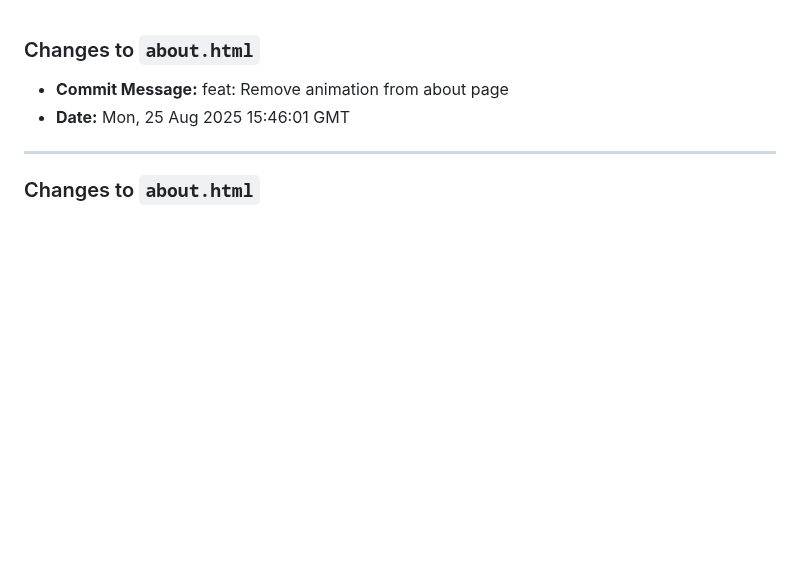
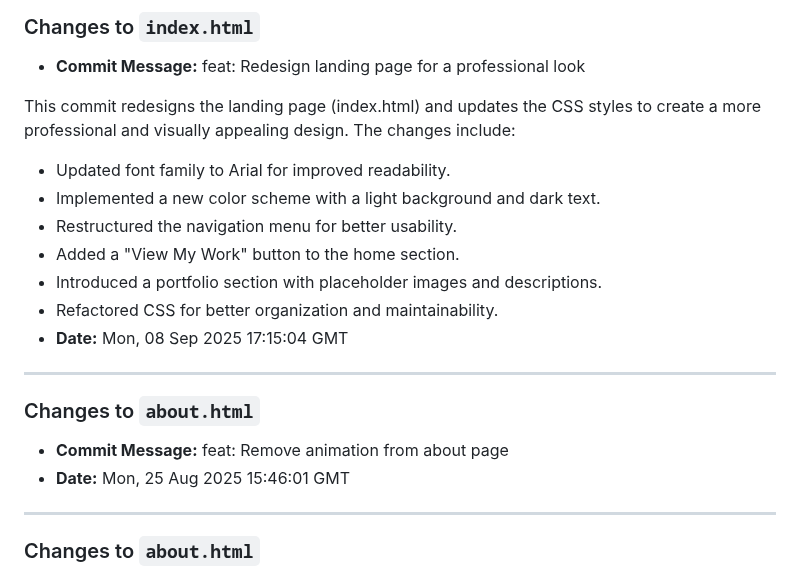
Before and after one commit to utkarsh232005/Utkarsh-portfolio, a Markdown page: README.md, the part around the change. Drawn GitHub-style; blank space fills up the shorter version.

Commit message:
docs: Update README with recent changes

```diff
--- a/README.md
+++ b/README.md
@@ -1,3 +1,19 @@
+### Changes to `index.html`
+
+- **Commit Message:** feat: Redesign landing page for a professional look
+
+This commit redesigns the landing page (index.html) and updates the CSS styles to create a more professional and visually appealing design.  The changes include:
+
+- Updated font family to Arial for improved readability.
+- Implemented a new color scheme with a light background and dark text.
+- Restructured the navigation menu for better usability.
+- Added a "View My Work" button to the home section.
+- Introduced a portfolio section with placeholder images and descriptions.
+- Refactored CSS for better organization and maintainability.
+- **Date:** Mon, 08 Sep 2025 17:15:04 GMT
+
+---
+
 ### Changes to `about.html`
 
 - **Commit Message:** feat: Remove animation from about page
```
